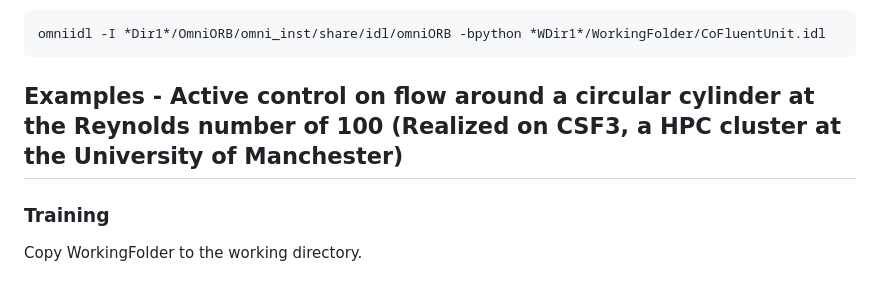
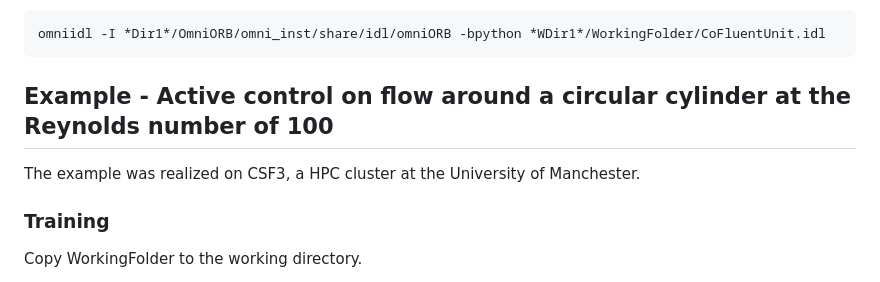
Before and after one commit to YiqianMao0502/DRLFluent, a Markdown page: README.md, the part around the change. Drawn GitHub-style.

````diff
--- a/README.md
+++ b/README.md
@@ -74,7 +74,9 @@ Compile CoFluentUnit.idl. Note that *WDir1* should be changed to the real direct
 omniidl -I *Dir1*/OmniORB/omni_inst/share/idl/omniORB -bpython *WDir1*/WorkingFolder/CoFluentUnit.idl
 ```
 
-## Examples - Active control on flow around a circular cylinder at the Reynolds number of 100 (Realized on CSF3, a HPC cluster at the University of Manchester)
+## Example - Active control on flow around a circular cylinder at the Reynolds number of 100
+
+The example was realized on CSF3, a HPC cluster at the University of Manchester.
 
 ### Training
 
````
